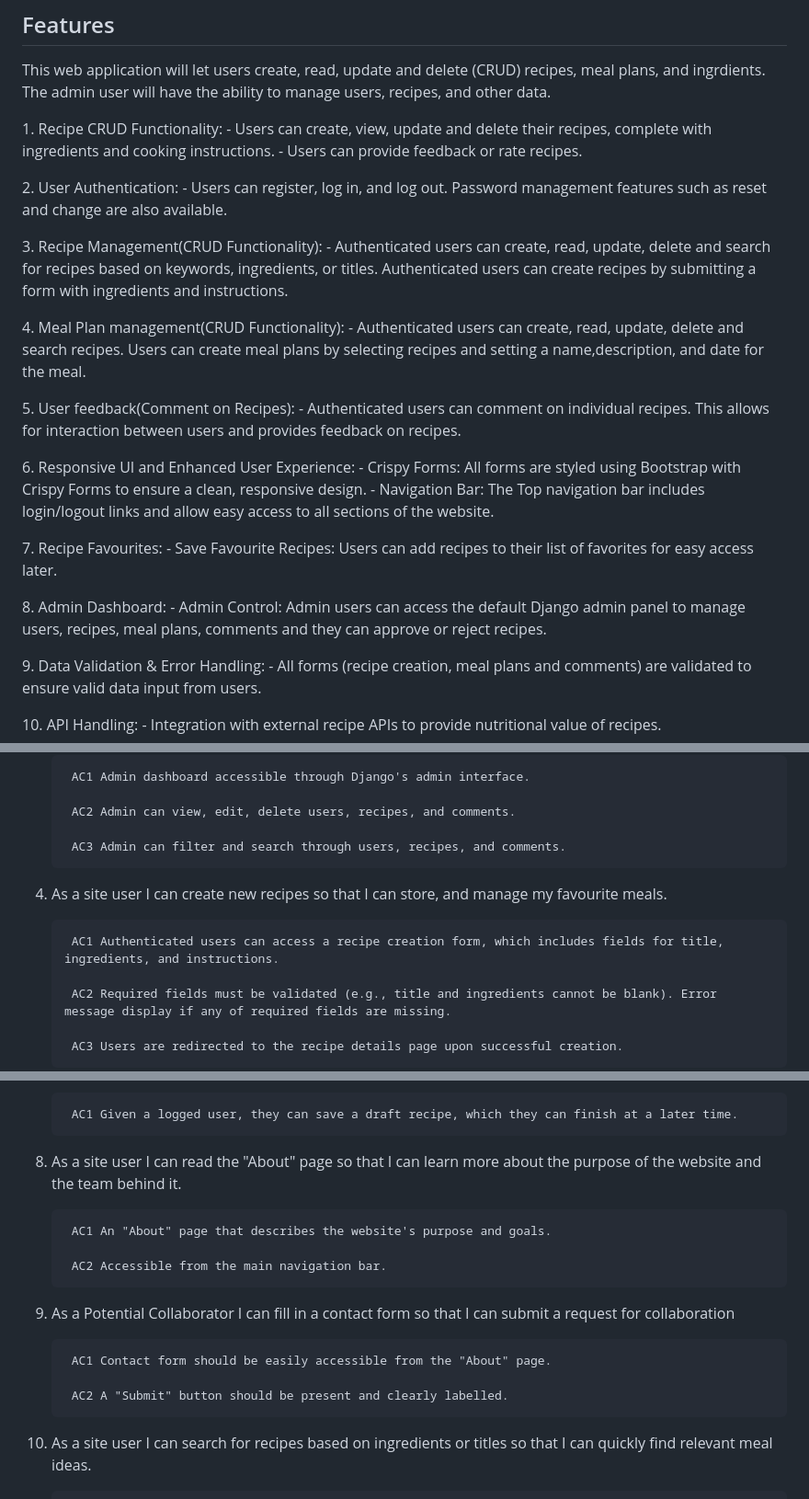
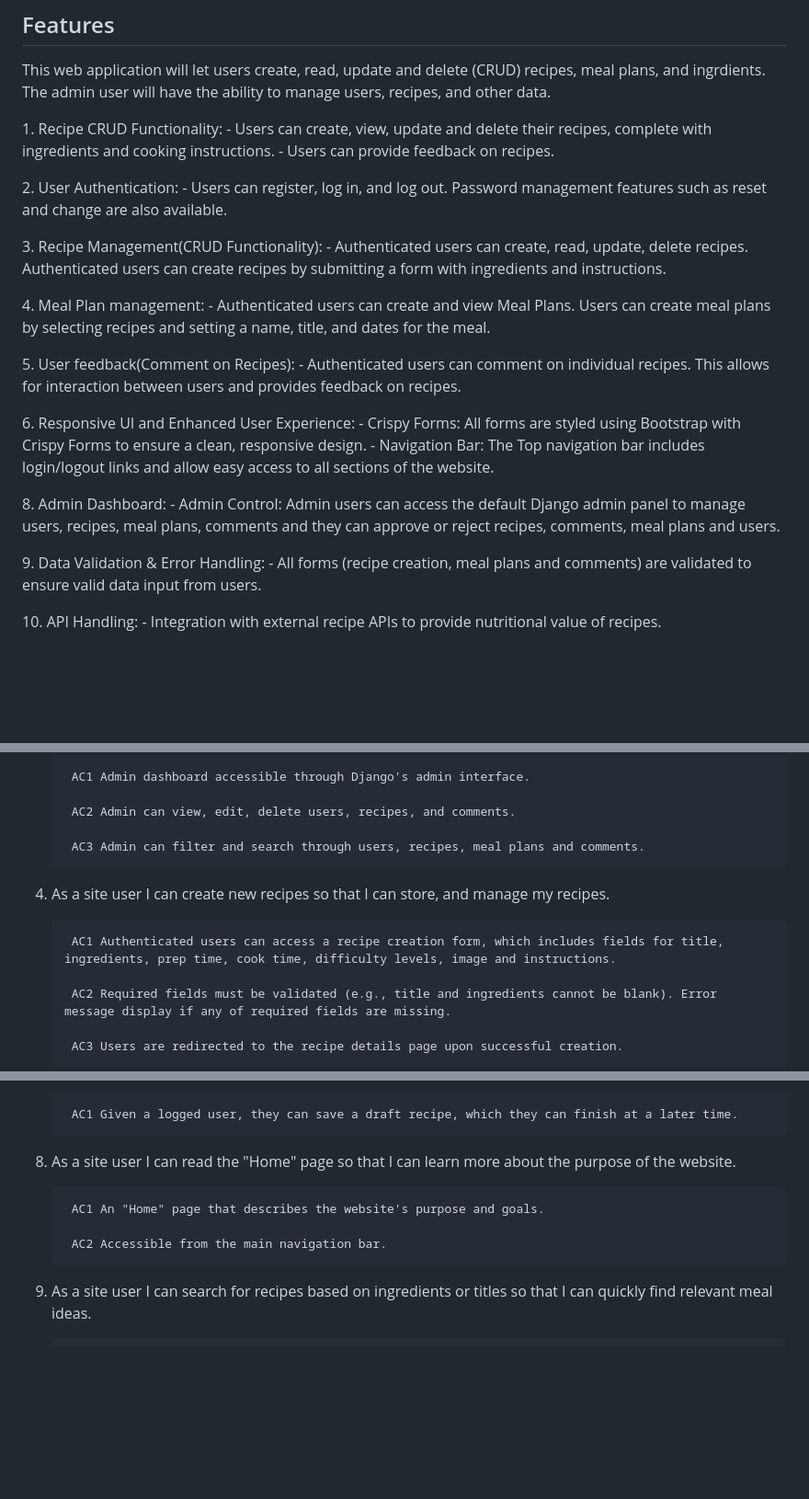
Before and after one commit to shivani-CI/Kibble-Kitchen, a Markdown page: README.md, 3 parts joined by grey strips. Shown: that part at 92% size. GitHub-like rendering; blank space fills up the shorter version.

```diff
--- a/README.md
+++ b/README.md
@@ -38,16 +38,18 @@ Kibble Kitchen goes beyond just offering recipes; it empowers dog owners to take
 
   <span id="features">1.</span> Recipe CRUD Functionality:
     - Users can create, view, update and delete their recipes, complete with ingredients and cooking instructions.
-    - Users can provide feedback or rate recipes.
+    - Users can provide feedback on recipes.
+
+
 
   <span id="features">2.</span> User Authentication:
     - Users can register, log in, and log out. Password management features such as reset and change are also available.
 
   <span id="features">3.</span> Recipe Management(CRUD Functionality):
-    - Authenticated users can create, read, update, delete and search for recipes based on keywords, ingredients, or titles. Authenticated users can create recipes by submitting a form with ingredients and instructions.
+    - Authenticated users can create, read, update, delete recipes. Authenticated users can create recipes by submitting a form with ingredients and instructions.
 
-  <span id="features">4.</span> Meal Plan management(CRUD Functionality):
-    - Authenticated users can create, read, update, delete and search recipes. Users can create meal plans by selecting recipes and setting a name,description, and date for the meal.
+  <span id="features">4.</span> Meal Plan management:
+    - Authenticated users can create and view Meal Plans. Users can create meal plans by selecting recipes and setting a name, title, and dates for the meal.
 
   <span id="features">5.</span> User feedback(Comment on Recipes):
     - Authenticated users can comment on individual recipes. This allows for interaction between users and provides feedback on recipes.
@@ -56,11 +58,8 @@ Kibble Kitchen goes beyond just offering recipes; it empowers dog owners to take
     - Crispy Forms: All forms are styled using Bootstrap with Crispy Forms to ensure a clean, responsive design.
     - Navigation Bar: The Top navigation bar includes login/logout links and allow easy access to all sections of the website.
 
-  <span id="features">7.</span> Recipe Favourites:
-    - Save Favourite Recipes: Users can add recipes to their list of favorites for easy access later.
-
   <span id="features">8.</span> Admin Dashboard:
-    - Admin Control: Admin users can access the default Django admin panel to manage users, recipes, meal plans, comments and they can approve or reject recipes.
+    - Admin Control: Admin users can access the default Django admin panel to manage users, recipes, meal plans, comments and they can approve or reject recipes, comments, meal plans and users.
 
   <span id="features">9.</span> Data Validation & Error Handling:
     - All forms (recipe creation, meal plans and comments) are validated to ensure valid data input from users.
@@ -167,11 +189,11 @@ Click here to see the ERD
 
         AC2 Admin can view, edit, delete users, recipes, and comments.
 
-        AC3 Admin can filter and search through users, recipes, and comments.
+        AC3 Admin can filter and search through users, recipes, meal plans and comments.
 
-4. As a site user I can create new recipes so that I can store, and manage my favourite meals.
+4. As a site user I can create new recipes so that I can store, and manage my recipes.
 
-        AC1 Authenticated users can access a recipe creation form, which includes fields for title, ingredients, and instructions.
+        AC1 Authenticated users can access a recipe creation form, which includes fields for title, ingredients, prep time, cook time, difficulty levels, image and instructions.
 
         AC2 Required fields must be validated (e.g., title and ingredients cannot be blank). Error message display if any of required fields are missing.
 
@@ -195,17 +217,11 @@ Click here to see the ERD
 
         AC1 Given a logged user, they can save a draft recipe, which they can finish at a later time.
 
-8. As a site user I can read the "About" page so that I can learn more about the purpose of the website and the team behind it.
+8. As a site user I can read the "Home" page so that I can learn more about the purpose of the website.
 
-        AC1 An "About" page that describes the website's purpose and goals.
+        AC1 An "Home" page that describes the website's purpose and goals.
 
         AC2 Accessible from the main navigation bar.
-
-9. As a Potential Collaborator I can fill in a contact form so that I can submit a request for collaboration
-
-        AC1 Contact form should be easily accessible from the "About" page.
-
-        AC2 A "Submit" button should be present and clearly labelled.
 
 10. As a site user I can search for recipes based on ingredients or titles so that I can quickly find relevant meal ideas.
 
```
Also changed, not shown: other parts of README.md (+75 -23 lines).
